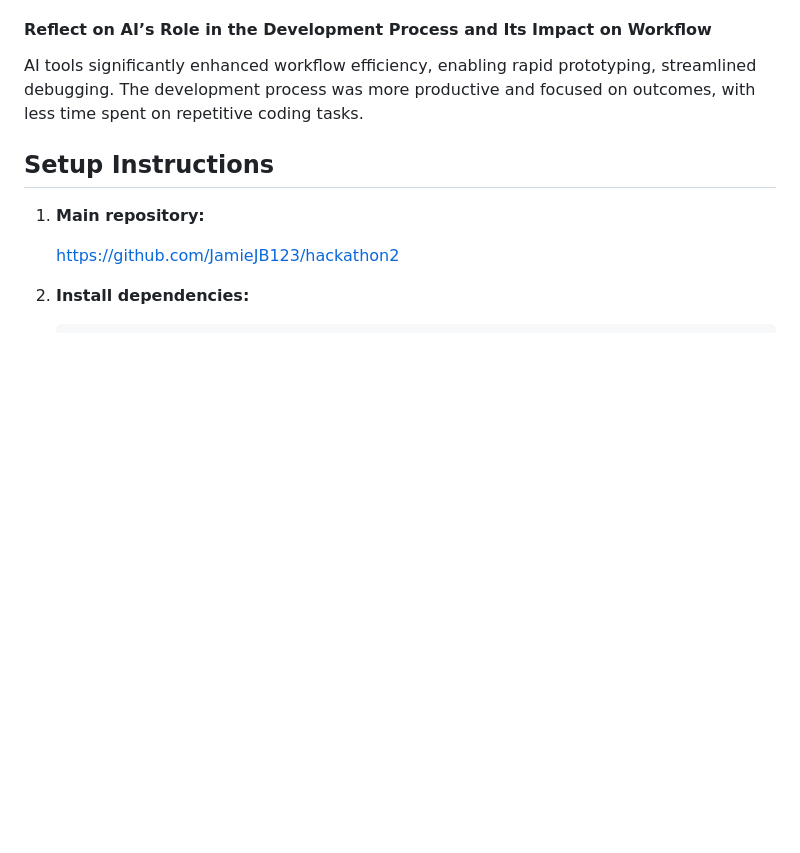
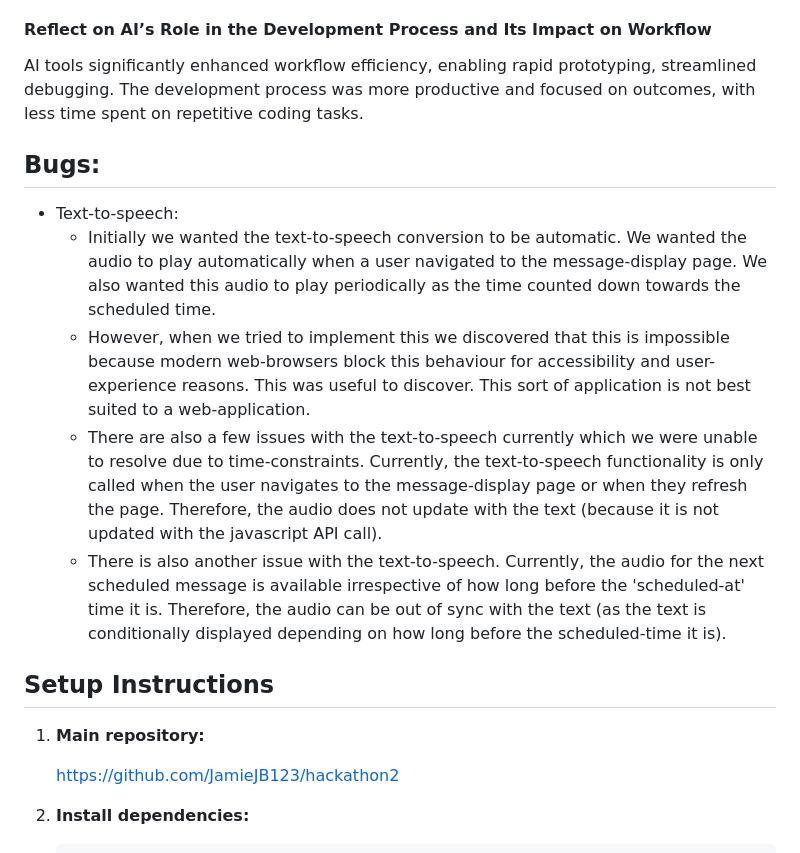
Before and after one commit to JamieJB123/hackathon2, a Markdown page: README.md, the part around the change printed below. GitHub-like rendering; blank space fills up the shorter version.

```diff
--- a/README.md
+++ b/README.md
@@ -135,6 +144,14 @@ AI-driven recommendations contributed to performance and user experience improve
 #### Reflect on AI’s Role in the Development Process and Its Impact on Workflow
 AI tools significantly enhanced workflow efficiency, enabling rapid prototyping, streamlined debugging. The development process was more productive and focused on outcomes, with less time spent on repetitive coding tasks.
 
+## Bugs:
+
+- Text-to-speech:
+   - Initially we wanted the text-to-speech conversion to be automatic. We wanted the audio to play automatically when a user navigated to the message-display page. We also wanted this audio to play periodically as the time counted down towards the scheduled time.
+   - However, when we tried to implement this we discovered that this is impossible because modern web-browsers block this behaviour for accessibility and user-experience reasons. This was useful to discover. This sort of application is not best suited to a web-application.
+   - There are also a few issues with the text-to-speech currently which we were unable to resolve due to time-constraints. Currently, the text-to-speech functionality is only called when the user navigates to the message-display page or when they refresh the page. Therefore, the audio does not update with the text (because it is not updated with the javascript API call).
+   - There is also another issue with the text-to-speech. Currently, the audio for the next scheduled message is available irrespective of how long before the 'scheduled-at' time it is. Therefore, the audio can be out of sync with the text (as the text is conditionally displayed depending on how long before the scheduled-time it is).
+
 
 ## Setup Instructions
 
```
Also changed, not shown: other parts of README.md (+16 -5 lines), static/images/website-mockup.png (added).
